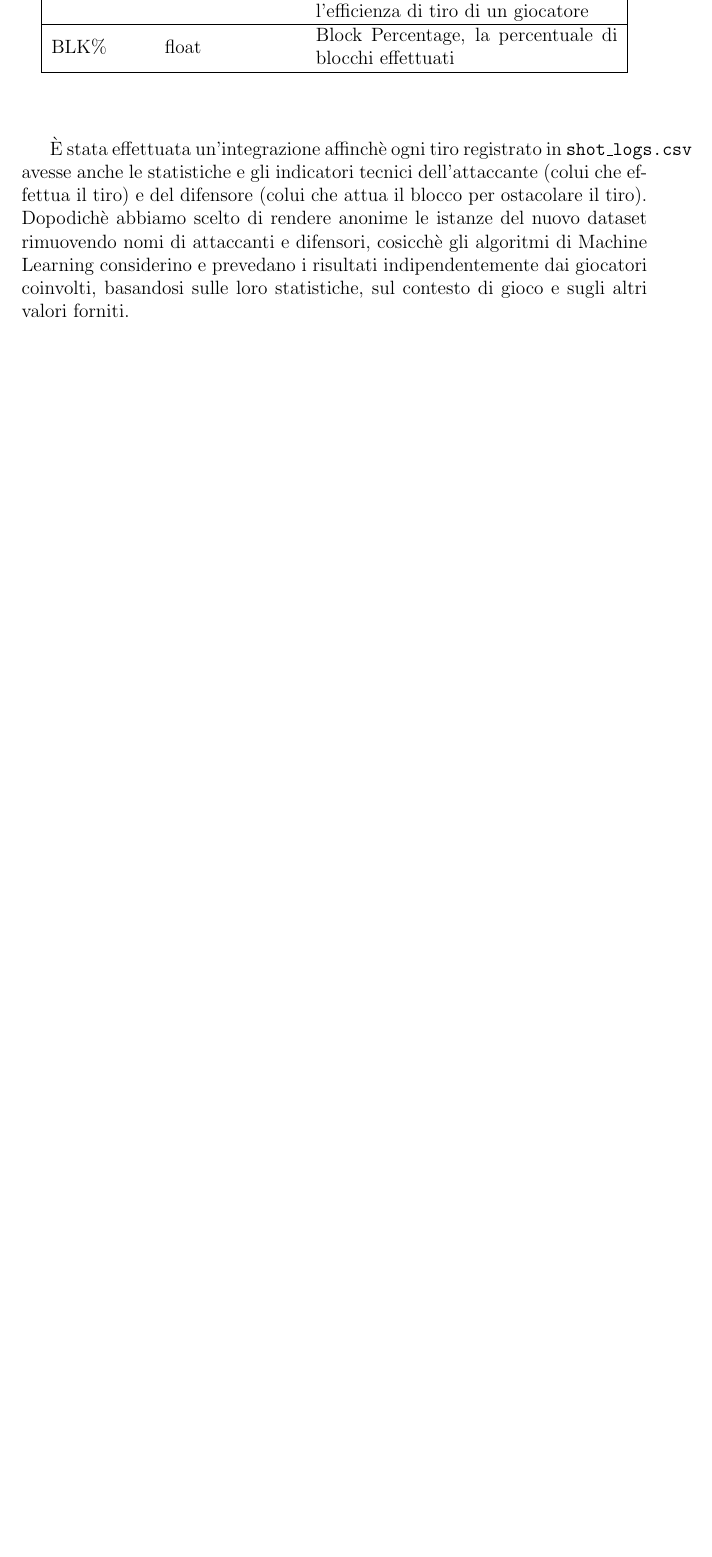
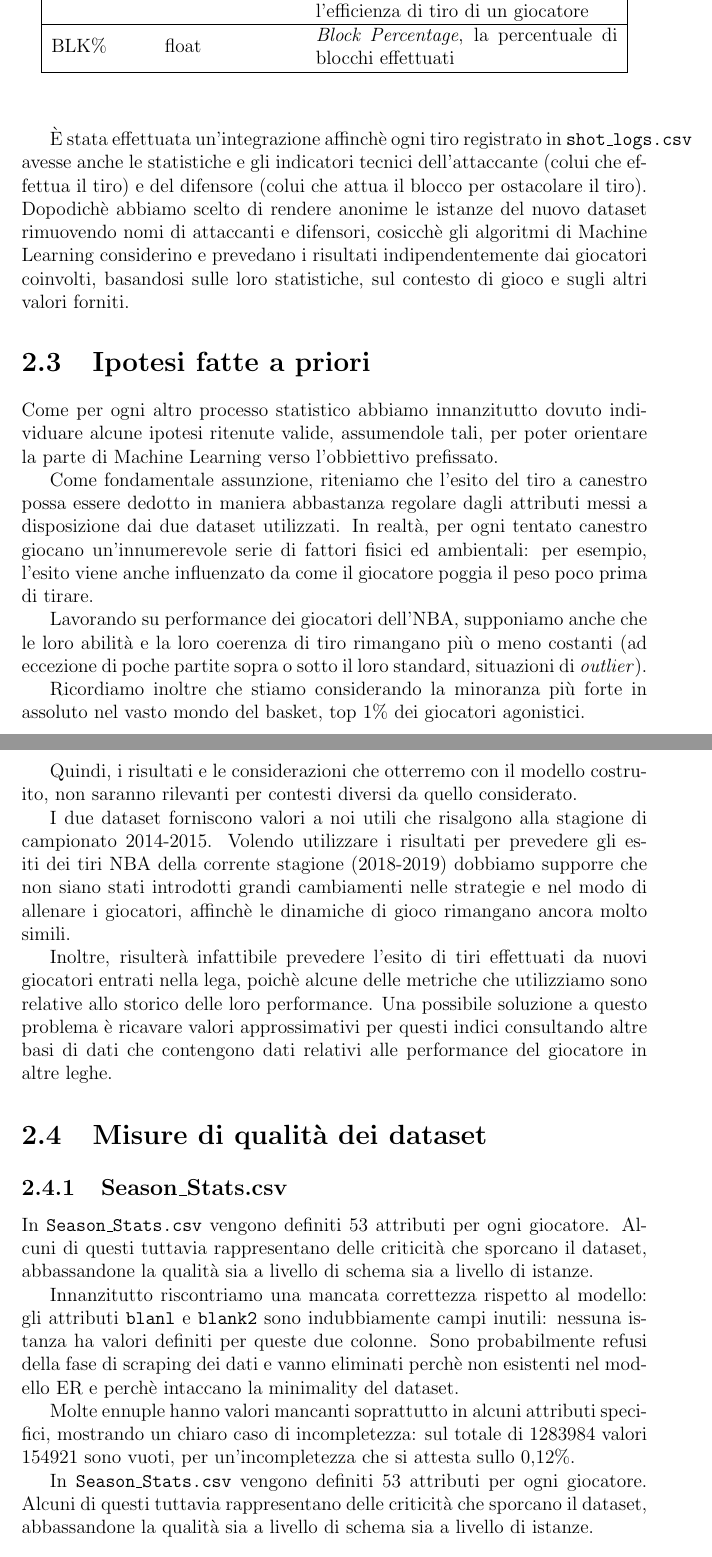
Before and after one commit to avivace/basket-shots, a LaTeX document (docs/index.tex, which reads docs/1_acquisizione_dati.tex): part of page 6 of 6 before the commit and two parts of pages 6 and 7 of 8 after it, the two joined at a grey line, cut so that both start at the same text, the shorter picture padded with empty space. Compiled offline with pdfLaTeX.

Commit message:
Finish acquisizione dati

```diff
--- a/docs/1_acquisizione_dati.tex
+++ b/docs/1_acquisizione_dati.tex
@@ -90,3 +93,34 @@ Questo dataset possiede le statistiche inerenti agli atleti e alle loro performa
 % TODO forse questo va in Data Integration?
 
 È stata effettuata un’integrazione affinchè ogni tiro registrato in \texttt{shot\_logs.csv} avesse anche le statistiche e gli indicatori tecnici dell’attaccante (colui che effettua il tiro) e del difensore (colui che attua il blocco per ostacolare il tiro). Dopodichè abbiamo scelto di rendere anonime le istanze del nuovo dataset rimuovendo nomi di attaccanti e difensori, cosicchè gli algoritmi di Machine Learning considerino e prevedano i risultati indipendentemente dai giocatori coinvolti, basandosi sulle loro statistiche, sul contesto di gioco e sugli altri valori forniti.
+
+\section{Ipotesi fatte a priori}
+
+Come per ogni altro processo statistico abbiamo innanzitutto dovuto individuare alcune ipotesi ritenute valide, assumendole tali, per poter orientare la parte di Machine Learning verso l’obbiettivo prefissato.
+\par
+Come fondamentale assunzione, riteniamo che l’esito del tiro a canestro possa essere dedotto in maniera abbastanza regolare dagli  attributi messi a disposizione dai due dataset utilizzati. In realtà, per ogni tentato canestro giocano un’innumerevole serie di fattori fisici ed ambientali: per esempio, l’esito viene anche influenzato da come il giocatore poggia il peso poco prima di tirare.
+\par
+Lavorando su performance dei giocatori dell’NBA, supponiamo anche che le loro abilità e la loro coerenza di tiro rimangano più o meno costanti (ad eccezione di poche partite sopra o sotto il loro standard, situazioni di \textit{outlier}).
+\par
+Ricordiamo inoltre che stiamo considerando la minoranza più forte in assoluto nel vasto mondo del basket, top 1\% dei giocatori agonistici.
+\par
+%TODO controllare valore?
+\par
+Quindi, i risultati e le considerazioni che otterremo con il modello costruito, non saranno rilevanti per contesti diversi da quello considerato.
+\par
+I due dataset forniscono valori a noi utili che risalgono alla stagione di campionato 2014-2015. Volendo utilizzare i risultati per prevedere gli esiti dei tiri NBA della corrente stagione (2018-2019) dobbiamo supporre che non siano stati introdotti grandi cambiamenti nelle strategie e nel modo di allenare i giocatori, affinchè le dinamiche di gioco rimangano ancora molto simili.
+\par
+Inoltre, risulterà infattibile prevedere l’esito di tiri effettuati da nuovi giocatori entrati nella lega, poichè alcune delle metriche che utilizziamo sono relative allo storico delle loro performance.
+Una possibile soluzione a questo problema è ricavare valori approssimativi per questi indici consultando altre basi di dati che contengono dati relativi alle performance del giocatore in altre leghe.
+
+\section{Misure di qualità dei dataset}
+
+% 2 dimensioni di qualità dei dataset singoli
+\subsection{Season\_Stats.csv}
+In \texttt{Season\_Stats.csv} vengono definiti 53 attributi per ogni giocatore. Alcuni di questi tuttavia rappresentano delle criticità che sporcano il dataset, abbassandone la qualità sia a livello di schema sia a livello di istanze.
+\par
+Innanzitutto riscontriamo una mancata correttezza rispetto al modello: gli attributi \texttt{blanl} e \texttt{blank2} sono indubbiamente campi inutili: nessuna istanza ha valori definiti per queste due colonne. Sono probabilmente refusi della fase di scraping dei dati e vanno eliminati perchè non esistenti nel modello ER e perchè intaccano la minimality del dataset.
+\par
+Molte ennuple hanno valori mancanti soprattutto in alcuni attributi specifici, mostrando un chiaro caso di incompletezza: sul totale di 1283984 valori 154921 sono vuoti, per un’incompletezza che si attesta sullo 0,12\%.
+
+In \texttt{Season\_Stats.csv} vengono definiti 53 attributi per ogni giocatore. Alcuni di questi tuttavia rappresentano delle criticità che sporcano il dataset, abbassandone la qualità sia a livello di schema sia a livello di istanze.
```
Also changed, not shown: docs/1_acquisizione_dati.tex (36 more changed lines).
